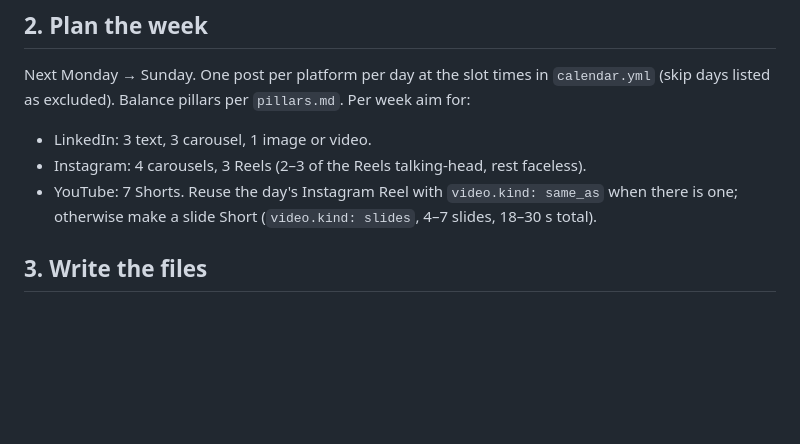
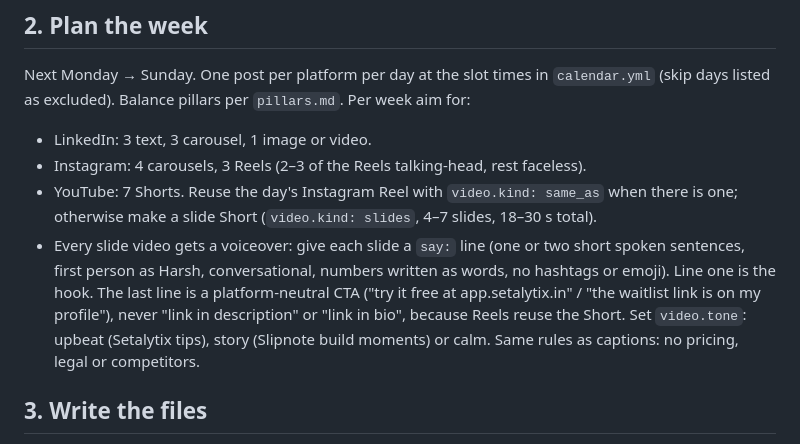
Before and after one commit to HarshJaiswal497/content-engine, a Markdown page: DRAFTING.md, the part around the change. Drawn GitHub-style; blank space fills up the shorter version.

Commit message:
Drafting guide: voiceover lines for slide videos
Co-Authored-By: Claude Opus 5.5 <noreply@anthropic.com>
Claude-Session: https://claude.ai/code/session_01En9D3kjjaYoWxJVbWQHZtr

```diff
--- a/DRAFTING.md
+++ b/DRAFTING.md
@@ -25,6 +25,12 @@ Next Monday → Sunday. One post per platform per day at the slot times in `cale
 - Instagram: 4 carousels, 3 Reels (2–3 of the Reels talking-head, rest faceless).
 - YouTube: 7 Shorts. Reuse the day's Instagram Reel with `video.kind: same_as` when there is
   one; otherwise make a slide Short (`video.kind: slides`, 4–7 slides, 18–30 s total).
+- Every slide video gets a voiceover: give each slide a `say:` line (one or two short spoken
+  sentences, first person as Harsh, conversational, numbers written as words, no hashtags or
+  emoji). Line one is the hook. The last line is a platform-neutral CTA ("try it free at
+  app.setalytix.in" / "the waitlist link is on my profile"), never "link in description" or
+  "link in bio", because Reels reuse the Short. Set `video.tone`: upbeat (Setalytix tips),
+  story (Slipnote build moments) or calm. Same rules as captions: no pricing, legal or competitors.
 
 ## 3. Write the files
 Folder per day: `queue/YYYY-MM-DD/` with `linkedin.yml`, `instagram.yml`, `youtube.yml`.
```
